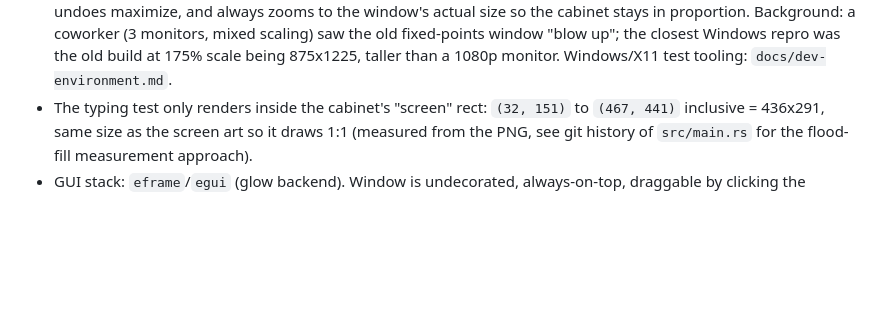
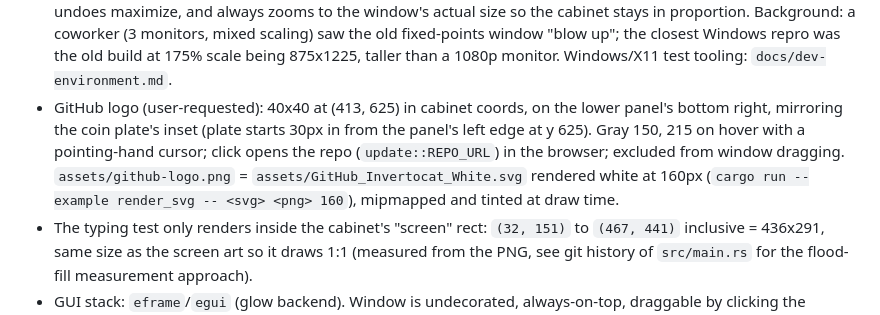
Before and after one commit to pungprakearti/test-your-might, a Markdown page: PROJECT.md, the part around the change. GitHub-like rendering; blank space fills up the shorter version.

```diff
--- a/PROJECT.md
+++ b/PROJECT.md
@@ -25,6 +25,14 @@ Current version: see `Cargo.toml` (`version`). Bump this on every commit.
   old fixed-points window "blow up"; the closest Windows repro was the old
   build at 175% scale being 875x1225, taller than a 1080p monitor.
   Windows/X11 test tooling: `docs/dev-environment.md`.
+- GitHub logo (user-requested): 40x40 at (413, 625) in cabinet coords, on
+  the lower panel's bottom right, mirroring the coin plate's inset (plate
+  starts 30px in from the panel's left edge at y 625). Gray 150, 215 on
+  hover with a pointing-hand cursor; click opens the repo
+  (`update::REPO_URL`) in the browser; excluded from window dragging.
+  `assets/github-logo.png` = `assets/GitHub_Invertocat_White.svg` rendered
+  white at 160px (`cargo run --example render_svg -- <svg> <png> 160`),
+  mipmapped and tinted at draw time.
 - The typing test only renders inside the cabinet's "screen" rect:
   `(32, 151)` to `(467, 441)` inclusive = 436x291, same size as the screen
   art so it draws 1:1 (measured from the PNG, see git history of
```
Also changed, not shown: README.md (+3 -0 lines), assets/github-logo.png (added), 7 other files.
